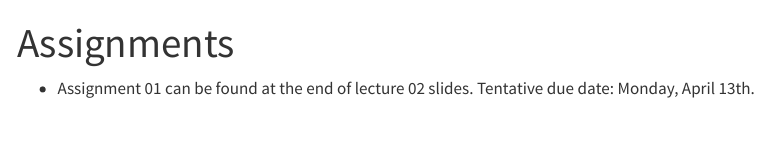
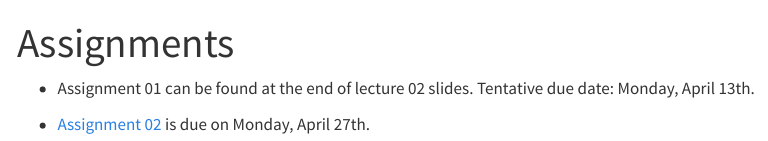
Before and after one commit to yu-zhaoxia/STAT240, a Quarto document (assignments/index.qmd): the page in a window 1100 px wide, from its top. Rendered offline with R 4.5, knitr and Pandoc in place of Quarto, with nearby package versions; menus at the side of the page are left out.

Commit message:
assignment2

```diff
--- a/assignments/index.qmd
+++ b/assignments/index.qmd
@@ -3,3 +3,5 @@ title: "Assignments"
 ---
 
 - Assignment 01 can be found at the end of lecture 02 slides. Tentative due date: Monday, April 13th.
+
+- [Assignment 02](stat240_assignment_02.qmd) is due on Monday, April 27th.
```
